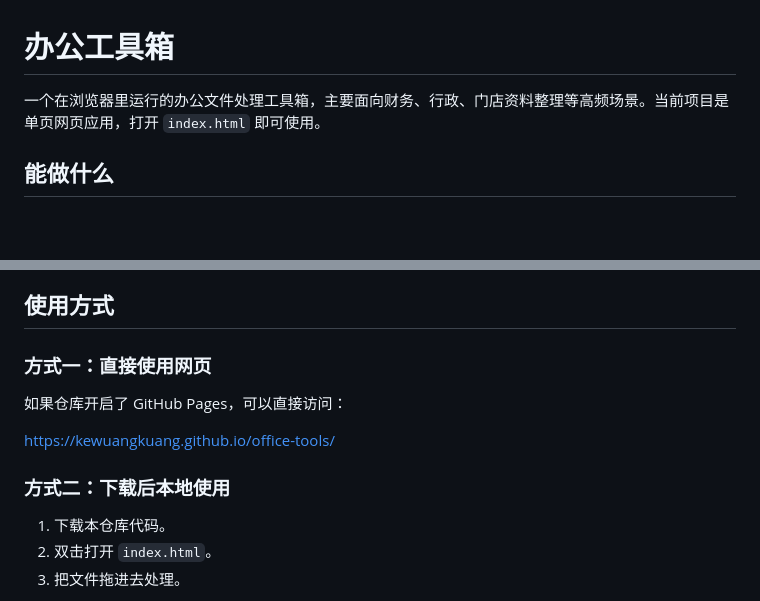
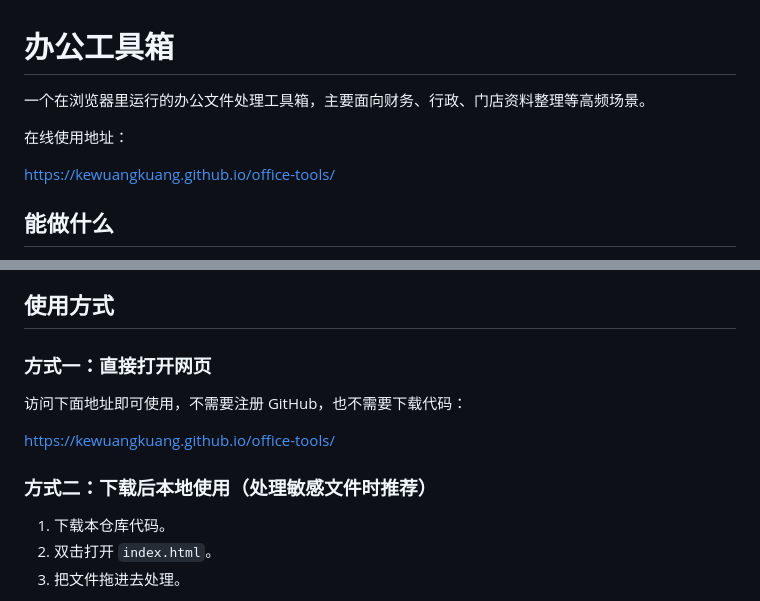
Before and after one commit to kewuangkuang/office-tools, a Markdown page: README.md, 2 parts joined by grey strips. Drawn GitHub-style; blank space fills up the shorter version.

Commit message:
明确网页在线使用入口

```diff
--- a/README.md
+++ b/README.md
@@ -1,6 +1,10 @@
 # 办公工具箱
 
-一个在浏览器里运行的办公文件处理工具箱，主要面向财务、行政、门店资料整理等高频场景。当前项目是单页网页应用，打开 `index.html` 即可使用。
+一个在浏览器里运行的办公文件处理工具箱，主要面向财务、行政、门店资料整理等高频场景。
+
+在线使用地址：
+
+<https://kewuangkuang.github.io/office-tools/>
 
 ## 能做什么
 
@@ -15,13 +19,13 @@
 
 ## 使用方式
 
-### 方式一：直接使用网页
+### 方式一：直接打开网页
 
-如果仓库开启了 GitHub Pages，可以直接访问：
+访问下面地址即可使用，不需要注册 GitHub，也不需要下载代码：
 
 <https://kewuangkuang.github.io/office-tools/>
 
-### 方式二：下载后本地使用
+### 方式二：下载后本地使用（处理敏感文件时推荐）
 
 1. 下载本仓库代码。
 2. 双击打开 `index.html`。
```
